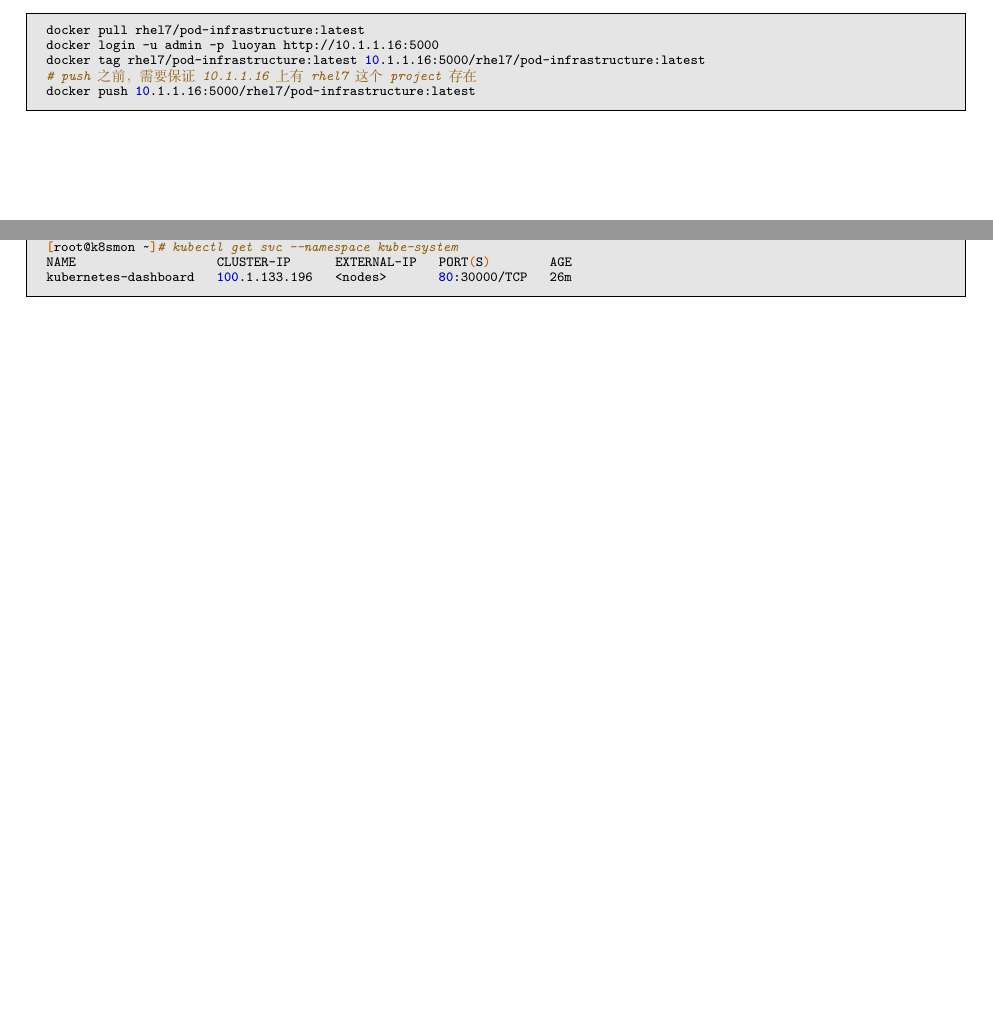
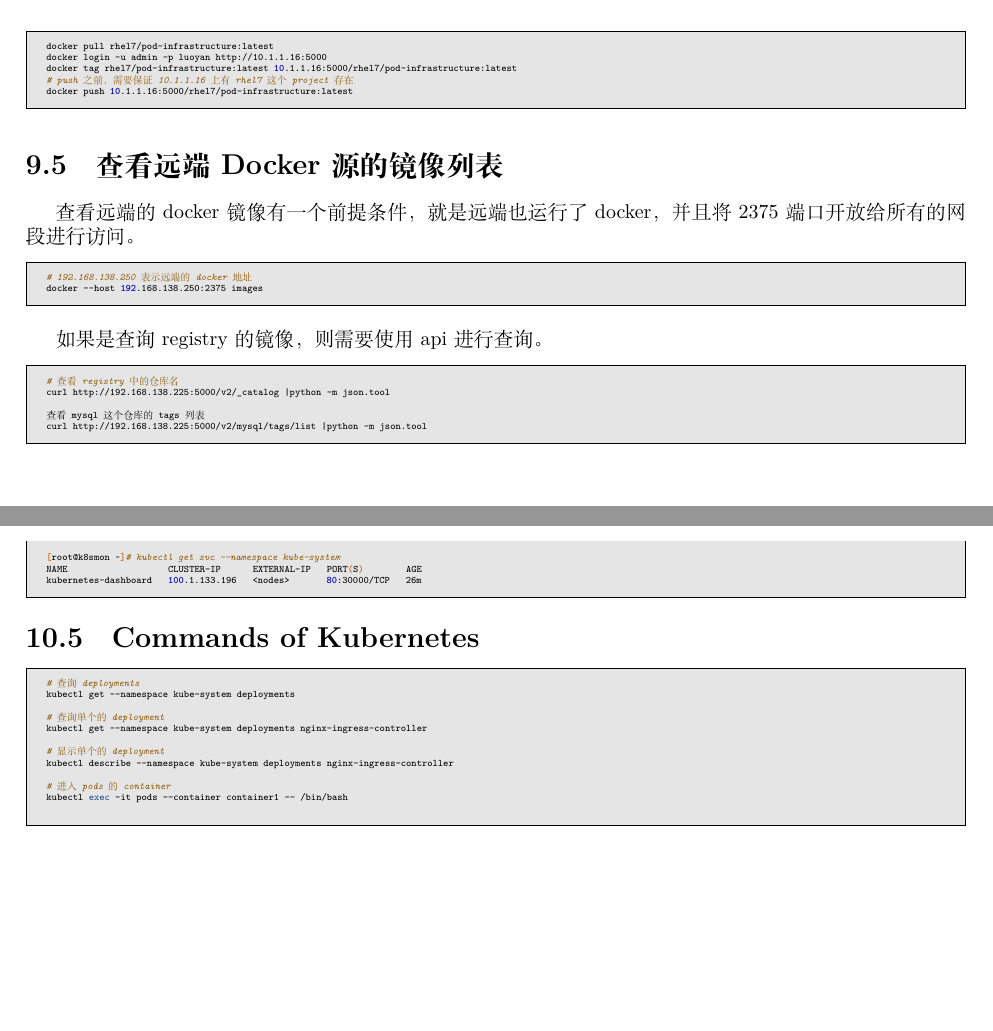
Before and after one commit to luoyancn/docs, a LaTeX book (docs.tex, which reads docker.tex, kubernetes.tex): two parts of pages 49 and 56 of 74 before the commit and two parts of pages 45 and 51 of 67 after it, joined at a grey line, cut so that both start at the same text, the shorter picture padded with empty space. Compiled offline with XeLaTeX; a missing font is replaced by an installed copy or a similar font.

Commit message:
Add more command of docker and kubernetes

```diff
--- a/docker.tex
+++ b/docker.tex
@@ -245,3 +245,19 @@ docker tag rhel7/pod-infrastructure:latest 10.1.1.16:5000/rhel7/pod-infrastructu
 # push 之前，需要保证10.1.1.16上有rhel7这个project存在
 docker push 10.1.1.16:5000/rhel7/pod-infrastructure:latest
 \end{code-block}
+
+\section{查看远端Docker源的镜像列表}
+查看远端的docker镜像有一个前提条件，就是远端也运行了docker，并且将2375端口开放给所有的网段进行访问。
+\begin{code-block}{bash}
+# 192.168.138.250 表示远端的docker地址
+docker --host 192.168.138.250:2375 images
+\end{code-block}
+
+如果是查询registry的镜像，则需要使用api进行查询。
+\begin{code-block}{bash}
+# 查看registry中的仓库名
+curl http://192.168.138.225:5000/v2/_catalog |python -m json.tool
+
+查看mysql这个仓库的tags列表
+curl http://192.168.138.225:5000/v2/mysql/tags/list |python -m json.tool
+\end{code-block}
--- a/docs.tex
+++ b/docs.tex
@@ -84,7 +84,7 @@
   \begin{mdframed}[topline=true, bottomline=true, leftline=true,
                    rightline=true, backgroundcolor=lbcolor,
                    userdefinedwidth=\textwidth]
-  \begin{minted}[fontsize=\scriptsize,linenos=false,breaklines=true]{#1}}
+  \begin{minted}[fontsize=\tiny,linenos=false,breaklines=true]{#1}}
  {\end{minted}\end{mdframed}}
 
 \newenvironment{code-in-enumerate}[1]
@@ -93,7 +93,7 @@
   \begin{mdframed}[topline=true, bottomline=true, leftline=true,
                    rightline=true, backgroundcolor=lbcolor,
                    userdefinedwidth=\textwidth]
-  \begin{minted}[fontsize=\scriptsize,linenos=false,breaklines=true]{#1}}
+  \begin{minted}[fontsize=\tiny,linenos=false,breaklines=true]{#1}}
  {\end{minted}\end{mdframed}\par}
 
 % 设置警示表格
--- a/kubernetes.tex
+++ b/kubernetes.tex
@@ -455,3 +456,19 @@ kubectl create -f k8s-dashboard-svc.yaml
 NAME                   CLUSTER-IP      EXTERNAL-IP   PORT(S)        AGE
 kubernetes-dashboard   100.1.133.196   <nodes>       80:30000/TCP   26m
 \end{code-block}
+
+\section{Commands of Kubernetes}
+\begin{code-block}{bash}
+# 查询deployments
+kubectl get --namespace kube-system deployments
+
+# 查询单个的deployment
+kubectl get --namespace kube-system deployments nginx-ingress-controller
+
+# 显示单个的deployment
+kubectl describe --namespace kube-system deployments nginx-ingress-controller
+
+# 进入pods的container
+kubectl exec -it pods --container container1 -- /bin/bash
+
+\end{code-block}
```
Also changed, not shown: ironic_install.tex (+1 -1 lines), kubernetes.tex (7 more changed lines).
